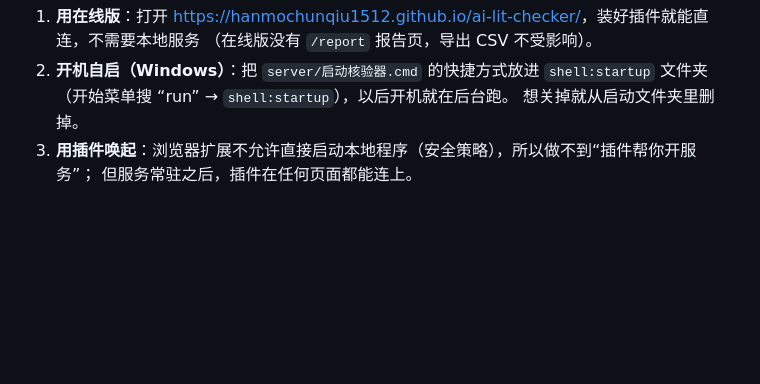
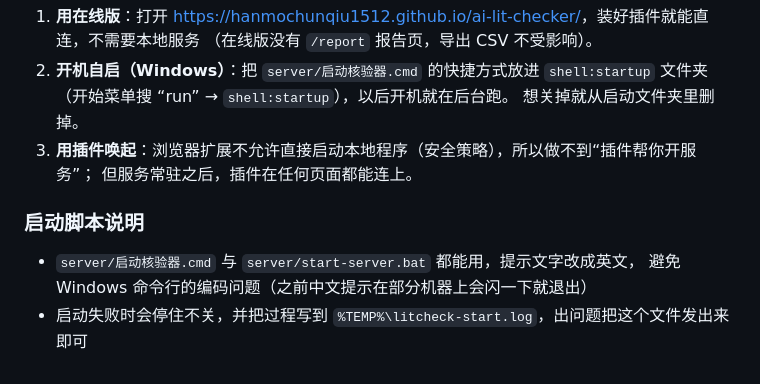
Before and after one commit to HanmoChunqiu1512/ai-lit-checker, a Markdown page: README.md, the part around the change. GitHub-like rendering; blank space fills up the shorter version.

Commit message:
fix(launcher): ASCII prompts + log file (README.md)

```diff
--- a/README.md
+++ b/README.md
@@ -176,3 +176,9 @@ MIT
    想关掉就从启动文件夹里删掉。
 3. **用插件唤起**：浏览器扩展不允许直接启动本地程序（安全策略），所以做不到“插件帮你开服务”；
    但服务常驻之后，插件在任何页面都能连上。
+
+### 启动脚本说明
+
+- `server/启动核验器.cmd` 与 `server/start-server.bat` 都能用，提示文字改成英文，
+  避免 Windows 命令行的编码问题（之前中文提示在部分机器上会闪一下就退出）
+- 启动失败时会停住不关，并把过程写到 `%TEMP%\litcheck-start.log`，出问题把这个文件发出来即可
```
